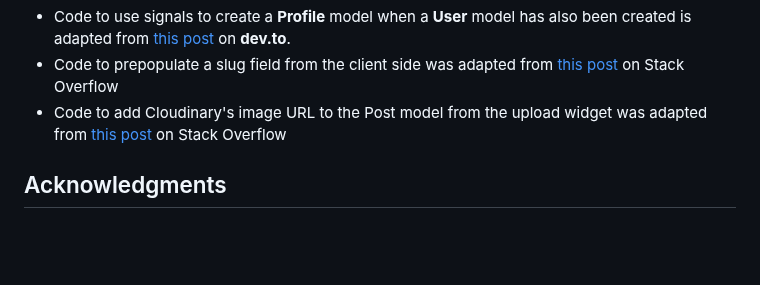
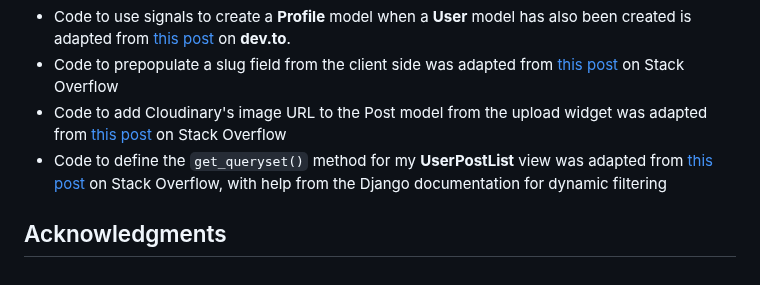
Before and after one commit to mariam138/globetrotters-gazette, a Markdown page: README.md, the part around the change. GitHub-like rendering; blank space fills up the shorter version.

Commit message:
docs: add code credit for username post filtering

```diff
--- a/README.md
+++ b/README.md
@@ -252,6 +252,7 @@ You can clone this repository to create a remote copy on your local machine. Thi
 - Code to use signals to create a **Profile** model when a **User** model has also been created is adapted from [this post](https://dev.to/earthcomfy/django-user-profile-3hik) on **dev.to**.
 - Code to prepopulate a slug field from the client side was adapted from [this post](https://stackoverflow.com/questions/55314246/pre-populate-slug-field-into-a-form-field-of-a-django-site) on Stack Overflow
 - Code to add Cloudinary's image URL to the Post model from the upload widget was adapted from [this post](https://stackoverflow.com/questions/61153317/how-to-get-the-cloudinary-widget-image-info-on-upload) on Stack Overflow
+- Code to define the `get_queryset()` method for my **UserPostList** view was adapted from [this post](https://stackoverflow.com/questions/66511758/can-you-pass-an-argument-to-listview-in-django) on Stack Overflow, with help from the Django documentation for dynamic filtering
 
 
 ## Acknowledgments
```
